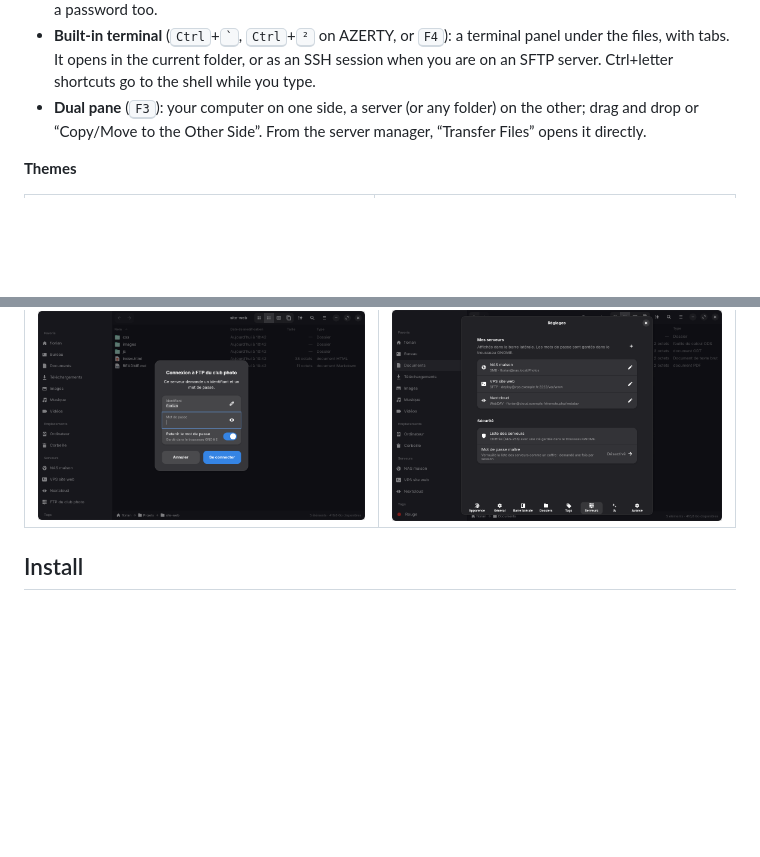
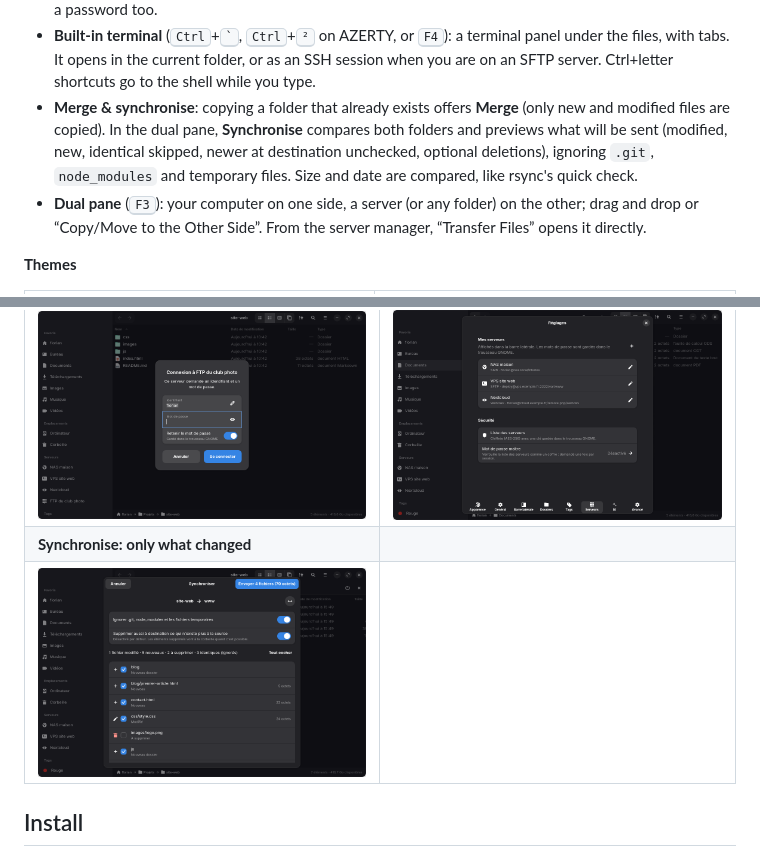
Before and after one commit to FloDerail/galet, a Markdown page: README.md, 2 parts joined by grey strips. Rendered like a GitHub page; pictures changed too: docs/screenshots/synchroniser.png (added); blank space fills up the shorter version.

Commit message:
Galet 0.10.0: merge existing folders and synchronise two folders with a preview

```diff
--- a/README.md
+++ b/README.md
@@ -71,6 +71,11 @@ staying a native GTK4 / libadwaita application that blends in with GNOME and Zor
 - **Built-in terminal** (<kbd>Ctrl</kbd>+<kbd>`</kbd>, <kbd>Ctrl</kbd>+<kbd>²</kbd> on AZERTY, or <kbd>F4</kbd>): a terminal panel under the
   files, with tabs. It opens in the current folder, or as an SSH session when you are on an SFTP
   server. Ctrl+letter shortcuts go to the shell while you type.
+- **Merge & synchronise**: copying a folder that already exists offers **Merge** (only new and
+  modified files are copied). In the dual pane, **Synchronise** compares both folders and previews
+  what will be sent (modified, new, identical skipped, newer at destination unchecked, optional
+  deletions), ignoring `.git`, `node_modules` and temporary files. Size and date are compared, like
+  rsync's quick check.
 - **Dual pane** (<kbd>F3</kbd>): your computer on one side, a server (or any folder) on the other;
   drag and drop or “Copy/Move to the Other Side”. From the server manager, “Transfer Files” opens it
   directly.
@@ -141,6 +146,8 @@ index is used as the storage.
 | ![Built-in terminal](docs/screenshots/terminal-integre.png) | ![Dual pane](docs/screenshots/double-panneau.png) |
 | **Login window** | **Encrypted server list, master password** |
 | ![Login window](docs/screenshots/serveur-connexion.png) | ![Security settings](docs/screenshots/reglages-securite.png) |
+| **Synchronise: only what changed** | |
+| ![Synchronise](docs/screenshots/synchroniser.png) | |
 
 ## Install
 
```
Also changed, not shown: CHANGELOG.md (+12 -0 lines), docs/FICHE.md (+19 -0 lines), 14 other files.
